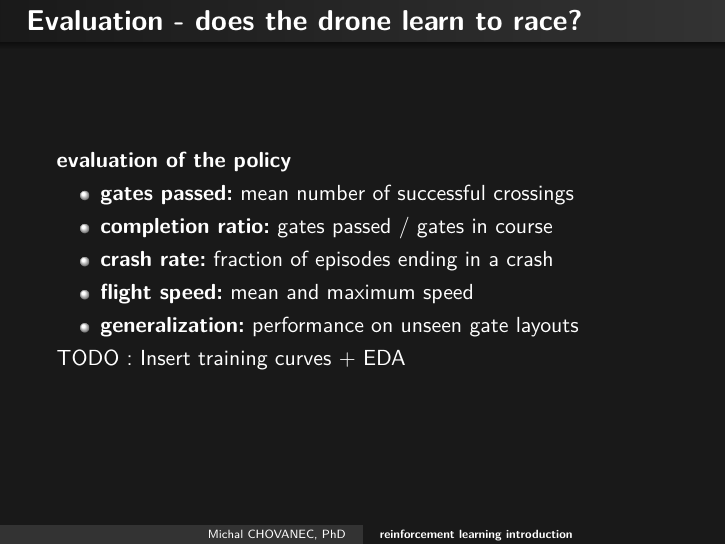
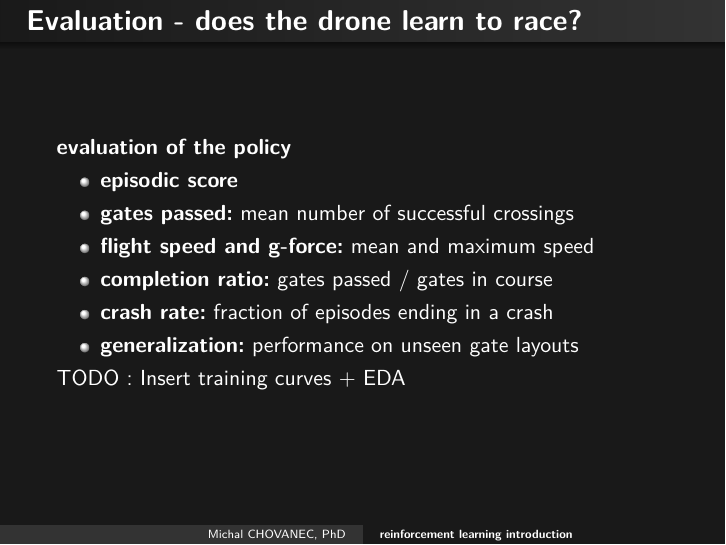
Before and after one commit to michalnand/lectures, LaTeX slides (doc/presentations/rl_introduction.tex): page 20 of 34 before the commit and page 20 of 36 after it. Compiled offline with pdfLaTeX.

Commit message:
rl intro lecture

```diff
--- a/doc/presentations/rl_introduction.tex
+++ b/doc/presentations/rl_introduction.tex
@@ -533,11 +533,11 @@
   \textbf{evaluation of the policy}
 
   \begin{itemize}
+    \item \textbf{episodic  score}
     \item \textbf{gates passed:} mean number of successful crossings
-    \item \textbf{completion ratio:}
-      gates passed / gates in course
+    \item \textbf{flight speed and g-force:} mean and maximum speed
+    \item \textbf{completion ratio:} gates passed / gates in course
     \item \textbf{crash rate:} fraction of episodes ending in a crash
-    \item \textbf{flight speed:} mean and maximum speed
     \item \textbf{generalization:} performance on unseen gate layouts
   \end{itemize}
 
```
Also changed, not shown: doc/rl_drones_results/action_diagnostics.png (added), doc/rl_drones_results/action_mean_mag.png (added), doc/rl_drones_results/action_mean_saturated.png (added), doc/rl_drones_results/action_mu_var.png (added), doc/rl_drones_results/episode_length.png (added), doc/rl_drones_results/episode_reward.png (added), doc/rl_drones_results/g_force_mean.png (added), doc/rl_drones_results/gates_passed_ratio.png (added), doc/rl_drones_results/loss_actor.png (added), doc/rl_drones_results/loss_critic.png (added), doc/rl_drones_results/loss_entropy.png (added), doc/rl_drones_results/num_episodes.png (added), doc/rl_drones_results/speed_mean.png (added), doc/rl_drones_results/value_explained_var.png (added), 2 more files, 1 other file.
